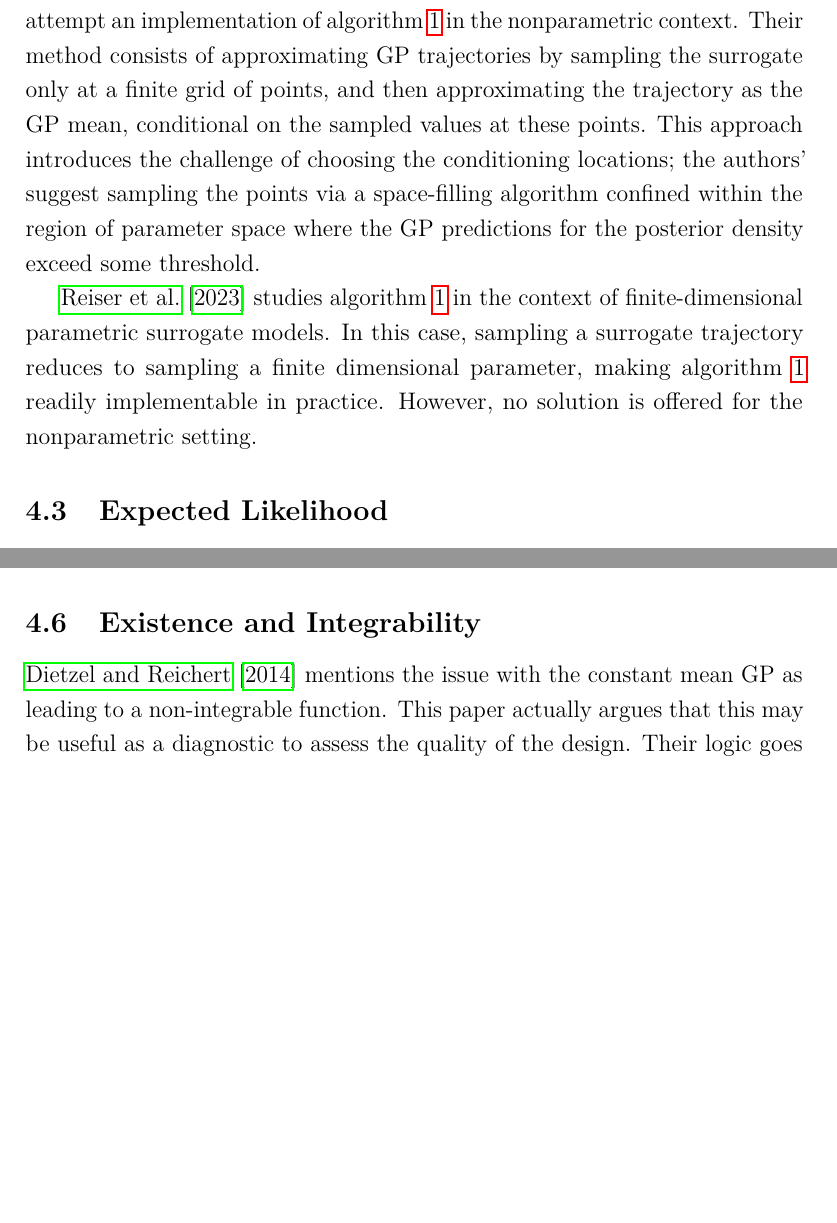
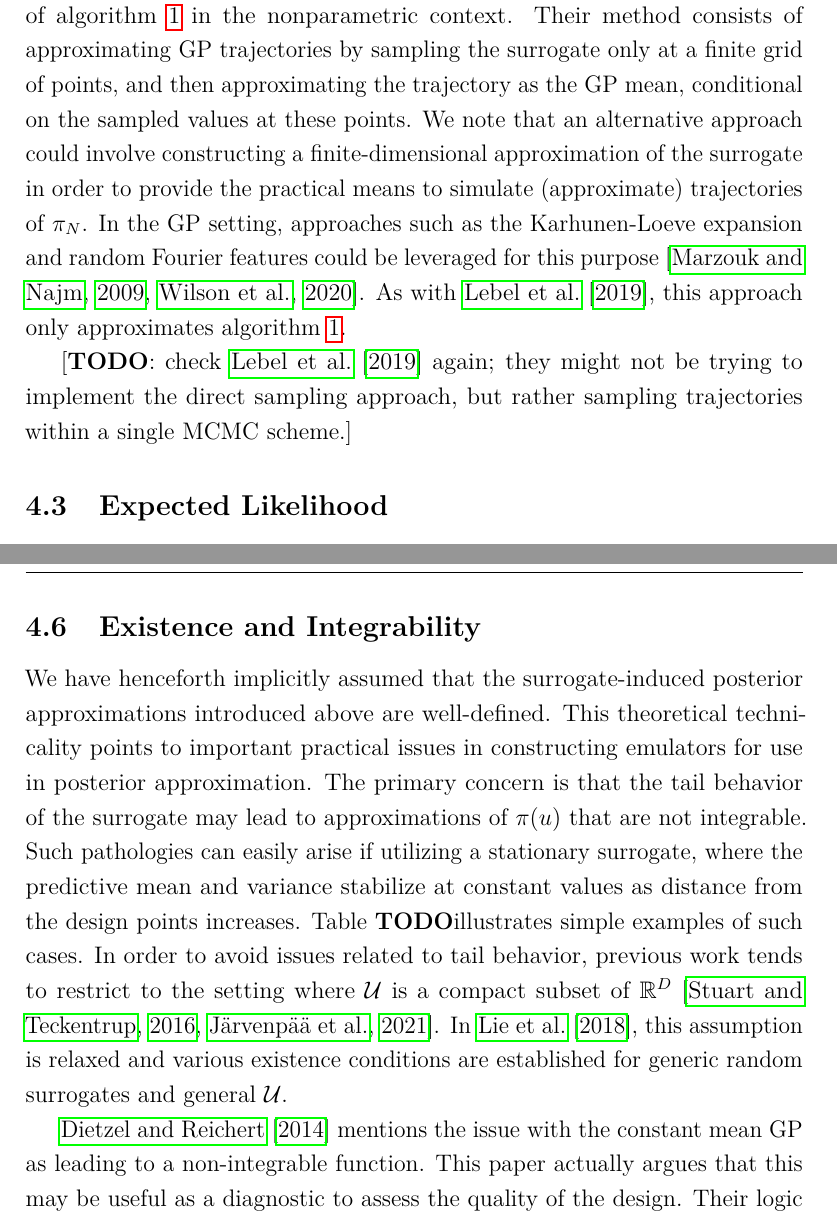
Before and after one commit to arob5/Bayesian-inference-with-surrogates, a LaTeX document (papers/prob_surrogates_review.tex): two parts of pages 26 and 33 of 101, joined at a grey line, cut so that both start at the same text, the shorter picture padded with empty space. Compiled offline with pdfLaTeX.

Commit message:
Updating expected posterior section.

```diff
--- a/papers/prob_surrogates_review.tex
+++ b/papers/prob_surrogates_review.tex
@@ -783,14 +799,14 @@ approaches. As far as we are aware, \citet{trainDynamics} is the only work to at
 implementation of \cref{alg:ep} in the nonparametric context. Their method consists of approximating GP
 trajectories by sampling the surrogate only at a finite grid of points, and then approximating
 the trajectory as the GP mean, conditional on the sampled values at these points.
-This approach introduces the challenge of choosing the conditioning locations; the authors'
-suggest sampling the points via a space-filling algorithm confined within the region of parameter
-space where the GP predictions for the posterior density exceed some threshold.
-
-\citet{BurknerSurrogate} studies \cref{alg:ep} in the context of finite-dimensional
-parametric surrogate models. In this case, sampling a surrogate trajectory reduces to sampling a
-finite dimensional parameter, making \cref{alg:ep} readily implementable in practice.
-However, no solution is offered for the nonparametric setting.
+We note that an alternative approach could involve constructing a finite-dimensional approximation
+of the surrogate in order to provide the practical means to simulate (approximate) trajectories
+of $\postEm[\Ndesign]$. In the GP setting, approaches such as the Karhunen-Loeve expansion
+and random Fourier features could be leveraged for this purpose \citep{dimRedPolyChaos,samplingGPPosts}.
+As with \citet{trainDynamics}, this approach only approximates \cref{alg:ep}.
+
+[\todo: check \citet{trainDynamics} again; they might not be trying to implement the direct sampling
+approach, but rather sampling trajectories within a single MCMC scheme.]
 
 \subsection{Expected Likelihood}
 Given the challenge of implementing \cref{alg:ep} with a nonparametric emulator, the majority of
@@ -1037,6 +1053,23 @@ the result is a pseudo-marginal MCMC algorithm with target distribution $\postAp
 \citet{surrogateNoisyMCMC} .
 
 \subsection{Existence and Integrability} \label{sec:existence}
+We have henceforth implicitly assumed that the surrogate-induced posterior approximations
+introduced above are well-defined. This theoretical technicality points to important practical
+issues in constructing emulators for use in posterior approximation. The primary concern
+is that the tail behavior of the surrogate may lead to approximations of $\postDens(\Par)$ that
+are not integrable. Such pathologies can easily arise if utilizing a stationary surrogate, where
+the predictive mean and variance stabilize at constant values as distance from the design points
+increases. Table \todo illustrates simple examples of such cases. In order to avoid issues related to
+tail behavior, previous work tends to restrict to the setting where $\parSpace$
+is a compact subset of $\R^{\dimPar}$ \citep{StuartTeck1, VehtariParallelGP}.
+In \citet{random_fwd_models}, this assumption is relaxed and various existence conditions are
+established for generic random surrogates and general $\parSpace$.
+
+
+
+
+
+
 \citet{emPostDens} mentions the issue with the constant mean GP as leading to a non-integrable
 function. This paper actually argues that this may be useful as a diagnostic to assess the quality
 of the design. Their logic goes as follows: if the Markov chain moves far away from the design
```
Also changed, not shown: papers/post_approx_with_GP_emulators.bib (+25 -0 lines), papers/prob_surrogates_review.tex (30 more changed lines).
